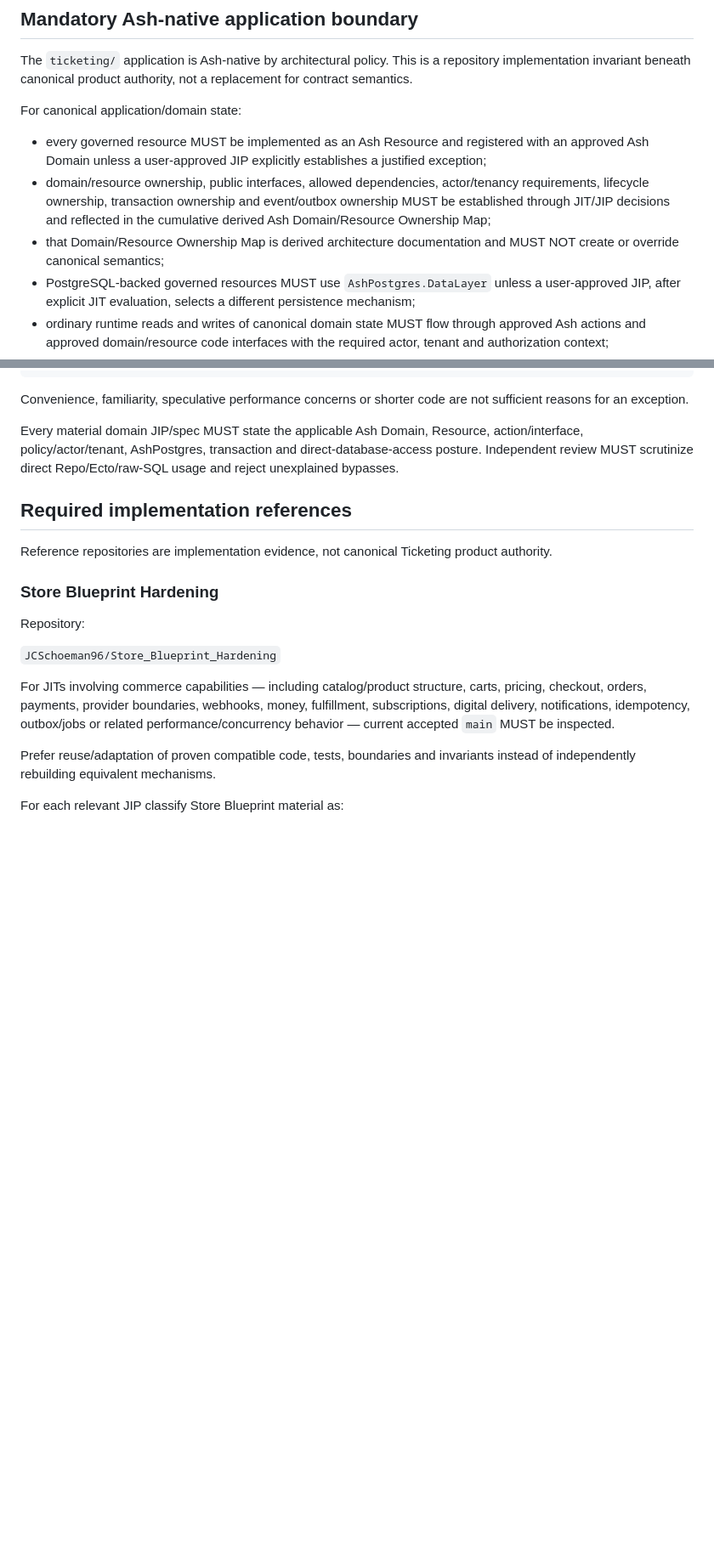
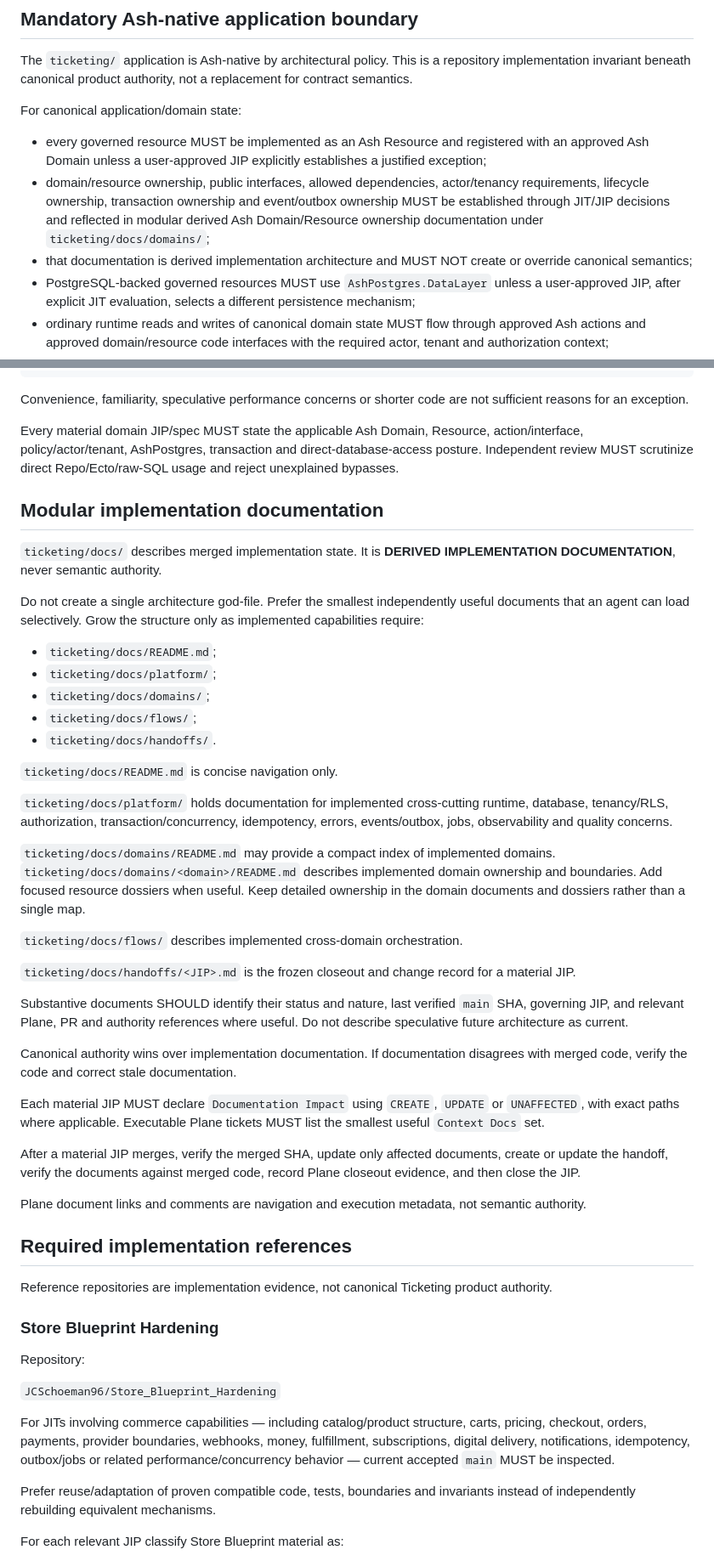
Before and after one commit to JCSchoeman96/ticketing, a Markdown page: AGENTS.md, 2 parts joined by grey strips. Shown at 85% size. Rendered like a GitHub page; blank space fills up the shorter version.

Commit message:
governance: document modular implementation docs

```diff
--- a/AGENTS.md
+++ b/AGENTS.md
@@ -169,8 +169,8 @@ The `ticketing/` application is Ash-native by architectural policy. This is a re
 For canonical application/domain state:
 
 - every governed resource MUST be implemented as an Ash Resource and registered with an approved Ash Domain unless a user-approved JIP explicitly establishes a justified exception;
-- domain/resource ownership, public interfaces, allowed dependencies, actor/tenancy requirements, lifecycle ownership, transaction ownership and event/outbox ownership MUST be established through JIT/JIP decisions and reflected in the cumulative derived Ash Domain/Resource Ownership Map;
-- that Domain/Resource Ownership Map is derived architecture documentation and MUST NOT create or override canonical semantics;
+- domain/resource ownership, public interfaces, allowed dependencies, actor/tenancy requirements, lifecycle ownership, transaction ownership and event/outbox ownership MUST be established through JIT/JIP decisions and reflected in modular derived Ash Domain/Resource ownership documentation under `ticketing/docs/domains/`;
+- that documentation is derived implementation architecture and MUST NOT create or override canonical semantics;
 - PostgreSQL-backed governed resources MUST use `AshPostgres.DataLayer` unless a user-approved JIP, after explicit JIT evaluation, selects a different persistence mechanism;
 - ordinary runtime reads and writes of canonical domain state MUST flow through approved Ash actions and approved domain/resource code interfaces with the required actor, tenant and authorization context;
 - cross-domain behavior MUST use approved domain/action interfaces rather than persistence-level coupling.
@@ -197,6 +197,38 @@ stop affected coding
 Convenience, familiarity, speculative performance concerns or shorter code are not sufficient reasons for an exception.
 
 Every material domain JIP/spec MUST state the applicable Ash Domain, Resource, action/interface, policy/actor/tenant, AshPostgres, transaction and direct-database-access posture. Independent review MUST scrutinize direct Repo/Ecto/raw-SQL usage and reject unexplained bypasses.
+
+## Modular implementation documentation
+
+`ticketing/docs/` describes merged implementation state. It is **DERIVED IMPLEMENTATION DOCUMENTATION**, never semantic authority.
+
+Do not create a single architecture god-file. Prefer the smallest independently useful documents that an agent can load selectively. Grow the structure only as implemented capabilities require:
+
+- `ticketing/docs/README.md`;
+- `ticketing/docs/platform/`;
+- `ticketing/docs/domains/`;
+- `ticketing/docs/flows/`;
+- `ticketing/docs/handoffs/`.
+
+`ticketing/docs/README.md` is concise navigation only.
+
+`ticketing/docs/platform/` holds documentation for implemented cross-cutting runtime, database, tenancy/RLS, authorization, transaction/concurrency, idempotency, errors, events/outbox, jobs, observability and quality concerns.
+
+`ticketing/docs/domains/README.md` may provide a compact index of implemented domains. `ticketing/docs/domains/<domain>/README.md` describes implemented domain ownership and boundaries. Add focused resource dossiers when useful. Keep detailed ownership in the domain documents and dossiers rather than a single map.
+
+`ticketing/docs/flows/` describes implemented cross-domain orchestration.
+
+`ticketing/docs/handoffs/<JIP>.md` is the frozen closeout and change record for a material JIP.
+
+Substantive documents SHOULD identify their status and nature, last verified `main` SHA, governing JIP, and relevant Plane, PR and authority references where useful. Do not describe speculative future architecture as current.
+
+Canonical authority wins over implementation documentation. If documentation disagrees with merged code, verify the code and correct stale documentation.
+
+Each material JIP MUST declare `Documentation Impact` using `CREATE`, `UPDATE` or `UNAFFECTED`, with exact paths where applicable. Executable Plane tickets MUST list the smallest useful `Context Docs` set.
+
+After a material JIP merges, verify the merged SHA, update only affected documents, create or update the handoff, verify the documents against merged code, record Plane closeout evidence, and then close the JIP.
+
+Plane document links and comments are navigation and execution metadata, not semantic authority.
 
 ## Required implementation references
 
```
Also changed, not shown: authority/AGENTS.md (+11 -1 lines), ticketing/AGENTS.md (+13 -1 lines).
